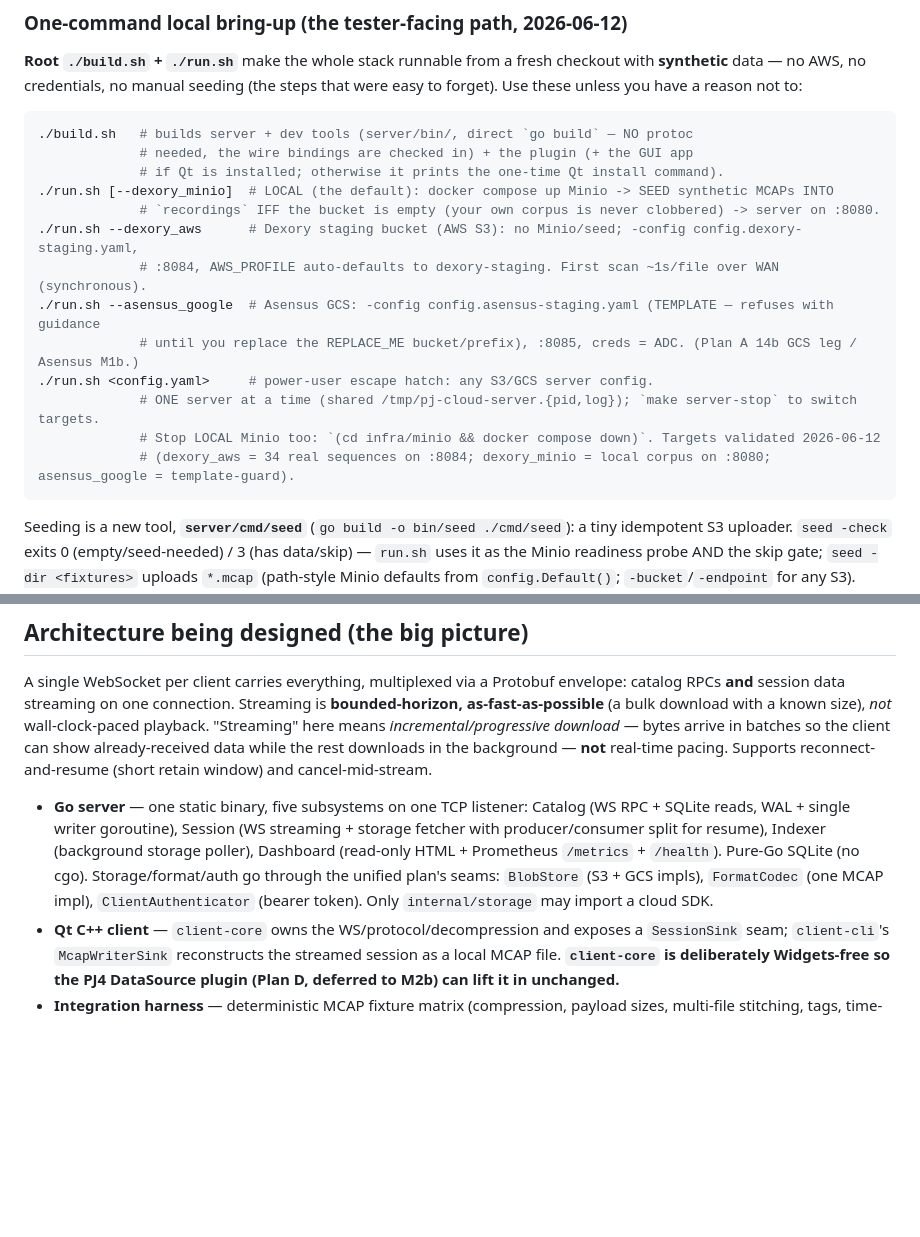
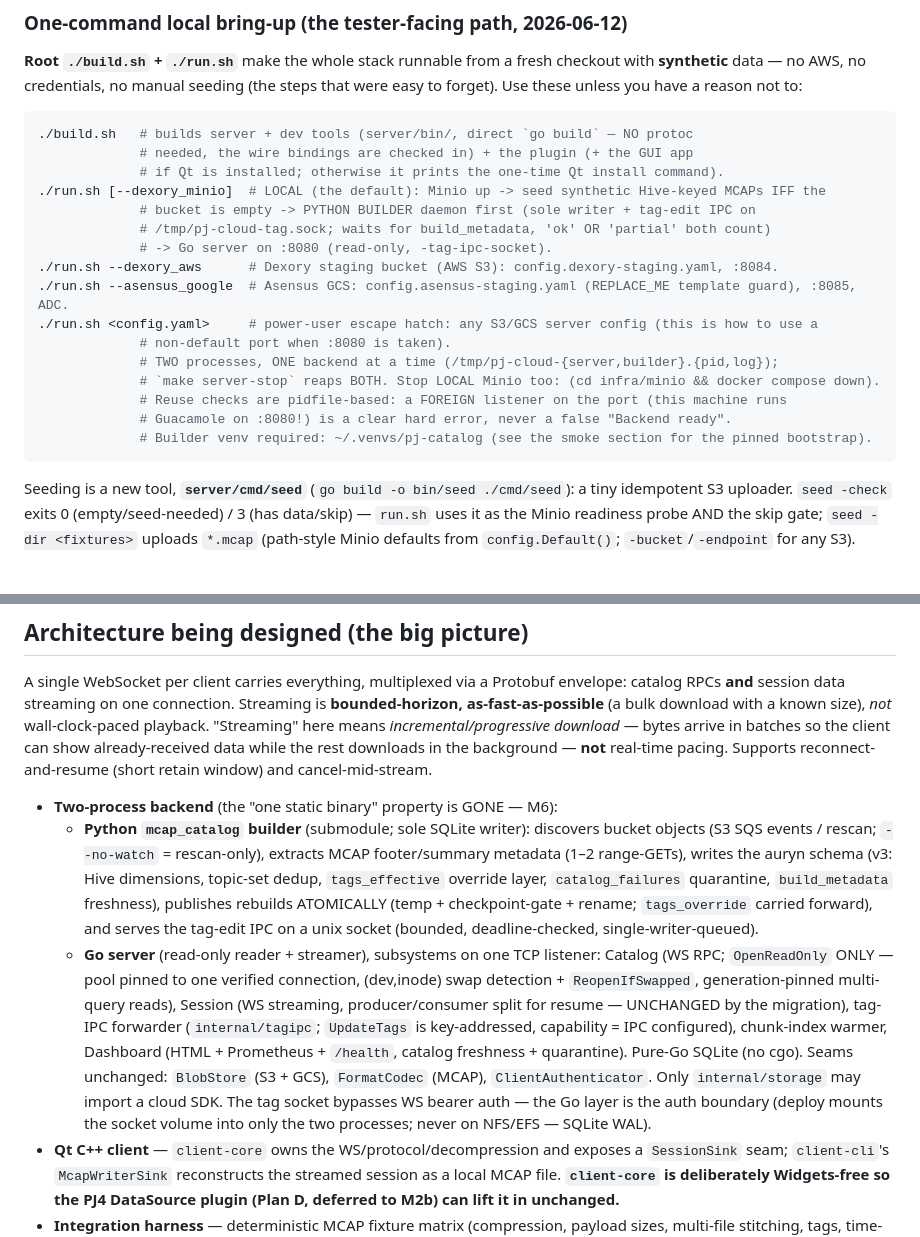
Before and after one commit to PlotJuggler/pj-mcap-server, a Markdown page: CLAUDE.md, 2 parts joined by grey strips. Rendered like a GitHub page; blank space fills up the shorter version.

````diff
--- a/CLAUDE.md
+++ b/CLAUDE.md
@@ -527,16 +541,19 @@ easy to forget). Use these unless you have a reason not to:
 ./build.sh   # builds server + dev tools (server/bin/, direct `go build` — NO protoc
              # needed, the wire bindings are checked in) + the plugin (+ the GUI app
              # if Qt is installed; otherwise it prints the one-time Qt install command).
-./run.sh [--dexory_minio]  # LOCAL (the default): docker compose up Minio -> SEED synthetic MCAPs INTO
-             # `recordings` IFF the bucket is empty (your own corpus is never clobbered) -> server on :8080.
-./run.sh --dexory_aws      # Dexory staging bucket (AWS S3): no Minio/seed; -config config.dexory-staging.yaml,
-             # :8084, AWS_PROFILE auto-defaults to dexory-staging. First scan ~1s/file over WAN (synchronous).
-./run.sh --asensus_google  # Asensus GCS: -config config.asensus-staging.yaml (TEMPLATE — refuses with guidance
-             # until you replace the REPLACE_ME bucket/prefix), :8085, creds = ADC. (Plan A 14b GCS leg / Asensus M1b.)
-./run.sh <config.yaml>     # power-user escape hatch: any S3/GCS server config.
-             # ONE server at a time (shared /tmp/pj-cloud-server.{pid,log}); `make server-stop` to switch targets.
-             # Stop LOCAL Minio too: `(cd infra/minio && docker compose down)`. Targets validated 2026-06-12
-             # (dexory_aws = 34 real sequences on :8084; dexory_minio = local corpus on :8080; asensus_google = template-guard).
+./run.sh [--dexory_minio]  # LOCAL (the default): Minio up -> seed synthetic Hive-keyed MCAPs IFF the
+             # bucket is empty -> PYTHON BUILDER daemon first (sole writer + tag-edit IPC on
+             # /tmp/pj-cloud-tag.sock; waits for build_metadata, 'ok' OR 'partial' both count)
+             # -> Go server on :8080 (read-only, -tag-ipc-socket).
+./run.sh --dexory_aws      # Dexory staging bucket (AWS S3): config.dexory-staging.yaml, :8084.
+./run.sh --asensus_google  # Asensus GCS: config.asensus-staging.yaml (REPLACE_ME template guard), :8085, ADC.
+./run.sh <config.yaml>     # power-user escape hatch: any S3/GCS server config (this is how to use a
+             # non-default port when :8080 is taken).
+             # TWO processes, ONE backend at a time (/tmp/pj-cloud-{server,builder}.{pid,log});
+             # `make server-stop` reaps BOTH. Stop LOCAL Minio too: (cd infra/minio && docker compose down).
+             # Reuse checks are pidfile-based: a FOREIGN listener on the port (this machine runs
+             # Guacamole on :8080!) is a clear hard error, never a false "Backend ready".
+             # Builder venv required: ~/.venvs/pj-catalog (see the smoke section for the pinned bootstrap).
 ```
 
 Seeding is a new tool, **`server/cmd/seed`** (`go build -o bin/seed ./cmd/seed`): a tiny
@@ -610,13 +627,25 @@ in batches so the client can show already-received data while the rest downloads
 **not** real-time pacing. Supports reconnect-and-resume (short retain window) and
 cancel-mid-stream.
 
-- **Go server** — one static binary, five subsystems on one TCP listener: Catalog
-  (WS RPC + SQLite reads, WAL + single writer goroutine), Session (WS streaming + storage
-  fetcher with producer/consumer split for resume), Indexer (background storage poller),
-  Dashboard (read-only HTML + Prometheus `/metrics` + `/health`). Pure-Go SQLite (no cgo).
-  Storage/format/auth go through the unified plan's seams: `BlobStore` (S3 + GCS impls),
-  `FormatCodec` (one MCAP impl), `ClientAuthenticator` (bearer token). Only
-  `internal/storage` may import a cloud SDK.
+- **Two-process backend** (the "one static binary" property is GONE — M6):
+  - **Python `mcap_catalog` builder** (submodule; sole SQLite writer): discovers bucket
+    objects (S3 SQS events / rescan; `--no-watch` = rescan-only), extracts MCAP
+    footer/summary metadata (1–2 range-GETs), writes the auryn schema (v3: Hive
+    dimensions, topic-set dedup, `tags_effective` override layer, `catalog_failures`
+    quarantine, `build_metadata` freshness), publishes rebuilds ATOMICALLY (temp +
+    checkpoint-gate + rename; `tags_override` carried forward), and serves the tag-edit
+    IPC on a unix socket (bounded, deadline-checked, single-writer-queued).
+  - **Go server** (read-only reader + streamer), subsystems on one TCP listener: Catalog
+    (WS RPC; `OpenReadOnly` ONLY — pool pinned to one verified connection, (dev,inode)
+    swap detection + `ReopenIfSwapped`, generation-pinned multi-query reads), Session
+    (WS streaming, producer/consumer split for resume — UNCHANGED by the migration),
+    tag-IPC forwarder (`internal/tagipc`; `UpdateTags` is key-addressed, capability =
+    IPC configured), chunk-index warmer, Dashboard (HTML + Prometheus + `/health`,
+    catalog freshness + quarantine). Pure-Go SQLite (no cgo). Seams unchanged:
+    `BlobStore` (S3 + GCS), `FormatCodec` (MCAP), `ClientAuthenticator`. Only
+    `internal/storage` may import a cloud SDK. The tag socket bypasses WS bearer auth —
+    the Go layer is the auth boundary (deploy mounts the socket volume into only the
+    two processes; never on NFS/EFS — SQLite WAL).
 - **Qt C++ client** — `client-core` owns the WS/protocol/decompression and exposes a
   `SessionSink` seam; `client-cli`'s `McapWriterSink` reconstructs the streamed session as a
   local MCAP file. **`client-core` is deliberately Widgets-free so the PJ4 DataSource
````
Also changed, not shown: other parts of CLAUDE.md (+49 -35 lines).
